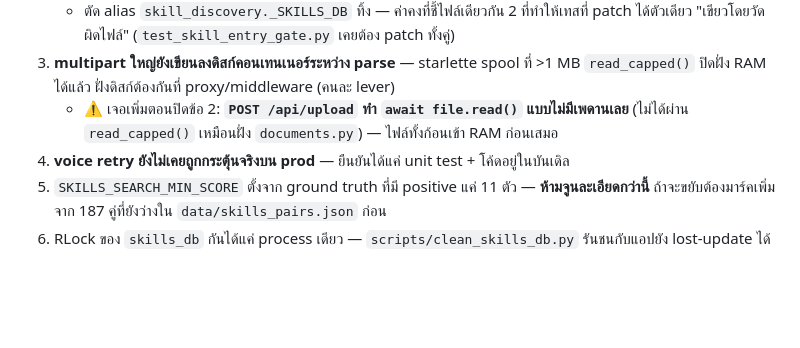
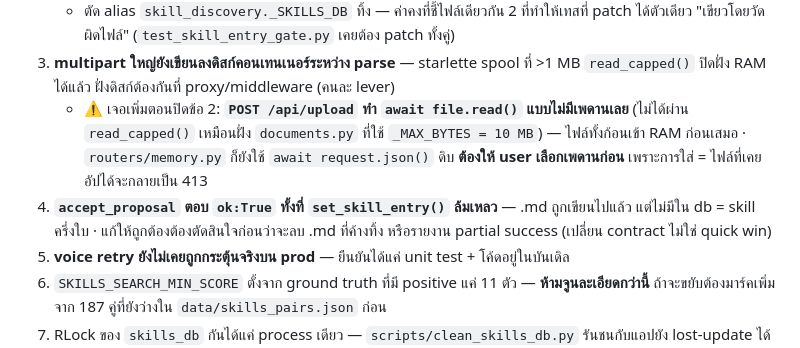
Before and after one commit to penpunnee/hybrid-ai-workspace, a Markdown page: CLAUDE.md, the part around the change. Drawn GitHub-style; blank space fills up the shorter version.

Commit message:
docs: บันทึกงานค้างที่เจอจาก CodeRabbit review (เพดาน body + accept_proposal ครึ่งใบ)
Co-Authored-By: Claude Opus 5 <noreply@anthropic.com>
Claude-Session: https://claude.ai/code/session_014gsqrJVyGbsy8xHvm1EDAL

```diff
--- a/CLAUDE.md
+++ b/CLAUDE.md
@@ -643,7 +643,12 @@ curate (👍 / auto-score / synthetic seed) → train (QLoRA, PC RTX 3060) → e
 3. **multipart ใหญ่ยังเขียนลงดิสก์คอนเทนเนอร์ระหว่าง parse** — starlette spool ที่ >1 MB
    `read_capped()` ปิดฝั่ง RAM ได้แล้ว ฝั่งดิสก์ต้องกันที่ proxy/middleware (คนละ lever)
    - ⚠️ เจอเพิ่มตอนปิดข้อ 2: **`POST /api/upload` ทำ `await file.read()` แบบไม่มีเพดานเลย**
-     (ไม่ได้ผ่าน `read_capped()` เหมือนฝั่ง `documents.py`) — ไฟล์ทั้งก้อนเข้า RAM ก่อนเสมอ
+     (ไม่ได้ผ่าน `read_capped()` เหมือนฝั่ง `documents.py` ที่ใช้ `_MAX_BYTES = 10 MB`) —
+     ไฟล์ทั้งก้อนเข้า RAM ก่อนเสมอ · `routers/memory.py` ก็ยังใช้ `await request.json()` ดิบ
+     **ต้องให้ user เลือกเพดานก่อน** เพราะการใส่ = ไฟล์ที่เคยอัปได้จะกลายเป็น 413
+7. **`accept_proposal` ตอบ `ok:True` ทั้งที่ `set_skill_entry()` ล้มเหลว** — .md ถูกเขียนไปแล้ว
+   แต่ไม่มีใน db = skill ครึ่งใบ · แก้ให้ถูกต้องต้องตัดสินใจก่อนว่าจะลบ .md ที่ค้างทิ้ง
+   หรือรายงาน partial success (เปลี่ยน contract ไม่ใช่ quick win)
 4. **voice retry ยังไม่เคยถูกกระตุ้นจริงบน prod** — ยืนยันได้แค่ unit test + โค้ดอยู่ในบันเดิล
 5. `SKILLS_SEARCH_MIN_SCORE` ตั้งจาก ground truth ที่มี positive แค่ 11 ตัว — **ห้ามจูนละเอียดกว่านี้**
    ถ้าจะขยับต้องมาร์คเพิ่มจาก 187 คู่ที่ยังว่างใน `data/skills_pairs.json` ก่อน
```
